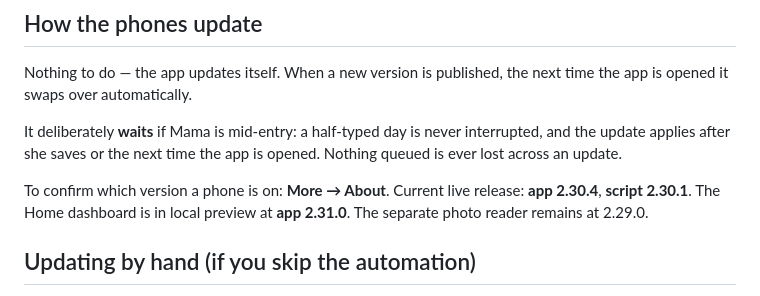
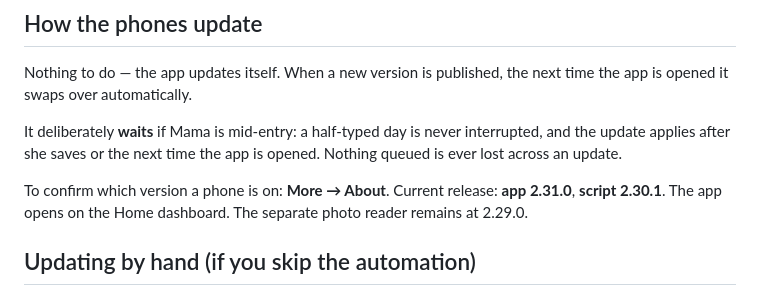
Before and after one commit to nayt13santos/inventory-and-sales, a Markdown page: SETUP.md, the part around the change. GitHub-like rendering.

```diff
--- a/SETUP.md
+++ b/SETUP.md
@@ -176,7 +176,7 @@ Nothing to do — the app updates itself. When a new version is published, the n
 
 It deliberately **waits** if Mama is mid-entry: a half-typed day is never interrupted, and the update applies after she saves or the next time the app is opened. Nothing queued is ever lost across an update.
 
-To confirm which version a phone is on: **More → About**. Current live release: **app 2.30.4**, **script 2.30.1**. The Home dashboard is in local preview at **app 2.31.0**. The separate photo reader remains at 2.29.0.
+To confirm which version a phone is on: **More → About**. Current release: **app 2.31.0**, **script 2.30.1**. The app opens on the Home dashboard. The separate photo reader remains at 2.29.0.
 
 ## Updating by hand (if you skip the automation)
 
```
Also changed, not shown: SPEC.md (+2 -2 lines).
